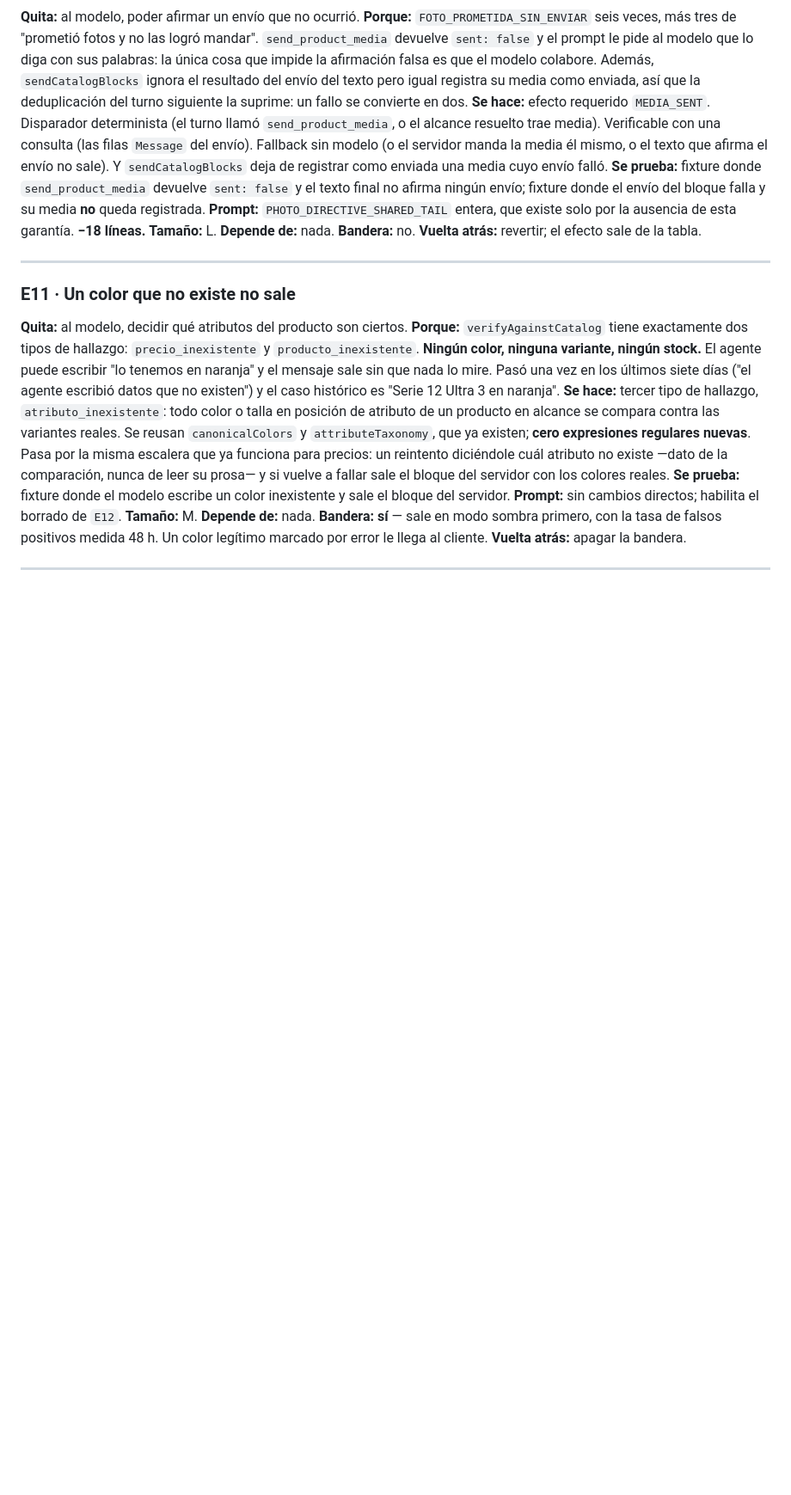
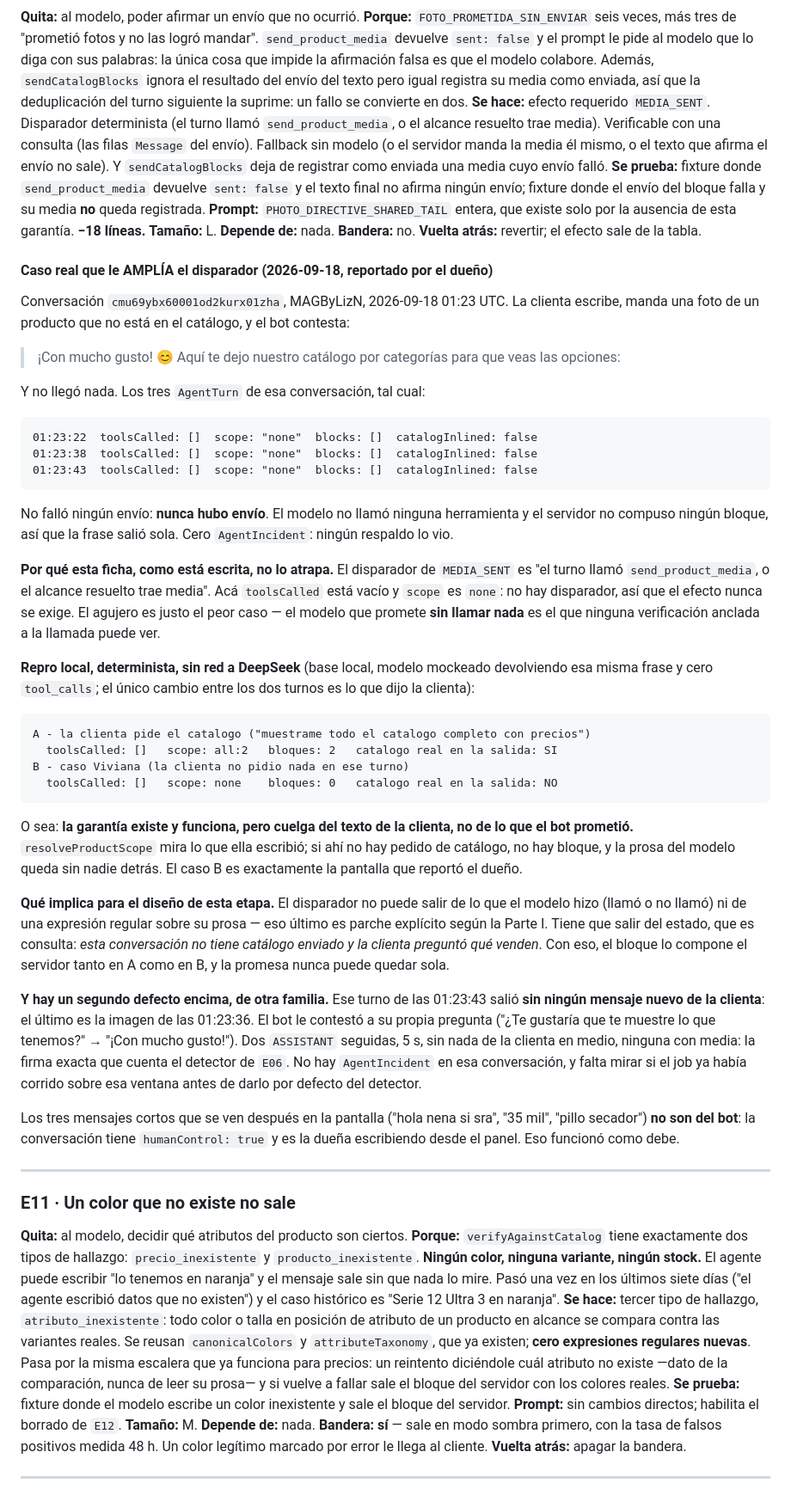
Before and after one commit to koatth60/vendia, a Markdown page: ONIX-PLAN.md, the part around the change. Shown at 86% size. Drawn GitHub-style; blank space fills up the shorter version.

Commit message:
docs(plan): el caso real del 2026-09-18 que le amplia el disparador a E10
Reportado por el dueno desde el panel: el bot dijo "Aqui te dejo nuestro catalogo por
categorias" y no llego nada. La conversacion cmu69ybx60001od2kurx01zha tiene sus tres
AgentTurn con toolsCalled vacio, scope "none" y blocks vacio: no fallo ningun envio,
nunca hubo envio.

Queda anotado bajo E10 porque es de su clase (el agente afirma un efecto que no
ocurrio) pero su disparador actual no lo cubre: MEDIA_SENT se exige cuando el turno
llamo send_product_media o cuando el alcance trae media, y aca no hubo ni lo uno ni lo
otro. El modelo que promete sin llamar nada es el caso que ninguna verificacion
anclada a la llamada puede ver.

Incluye el repro local determinista (base local, modelo mockeado, cero red a DeepSeek)
que aisla la causa: con el mismo texto del modelo, cuando la clienta pide el catalogo
el servidor lo compone (scope all:2, 2 bloques) y cuando no lo pide no compone nada
(scope none, 0 bloques). La garantia cuelga del texto de la clienta, no de lo que el
bot prometio.

Tambien deja anotado el segundo defecto del mismo caso: ese turno salio sin ningun
mensaje nuevo de la clienta, con la firma que cuenta el detector de E06.

Sin cambios de codigo.

Co-Authored-By: Claude Opus 5 <noreply@anthropic.com>

````diff
--- a/ONIX-PLAN.md
+++ b/ONIX-PLAN.md
@@ -752,6 +752,61 @@ ningún envío; fixture donde el envío del bloque falla y su media **no** queda
 **−18 líneas.**
 **Tamaño:** L. **Depende de:** nada. **Bandera:** no.
 **Vuelta atrás:** revertir; el efecto sale de la tabla.
+
+#### Caso real que le AMPLÍA el disparador (2026-09-18, reportado por el dueño)
+
+Conversación `cmu69ybx60001od2kurx01zha`, MAGByLizN, 2026-09-18 01:23 UTC. La clienta escribe, manda
+una foto de un producto que no está en el catálogo, y el bot contesta:
+
+> ¡Con mucho gusto! 😊 Aquí te dejo nuestro catálogo por categorías para que veas las opciones:
+
+Y no llegó nada. Los tres `AgentTurn` de esa conversación, tal cual:
+
+```
+01:23:22  toolsCalled: []  scope: "none"  blocks: []  catalogInlined: false
+01:23:38  toolsCalled: []  scope: "none"  blocks: []  catalogInlined: false
+01:23:43  toolsCalled: []  scope: "none"  blocks: []  catalogInlined: false
+```
+
+No falló ningún envío: **nunca hubo envío**. El modelo no llamó ninguna herramienta y el servidor no
+compuso ningún bloque, así que la frase salió sola. Cero `AgentIncident`: ningún respaldo lo vio.
+
+**Por qué esta ficha, como está escrita, no lo atrapa.** El disparador de `MEDIA_SENT` es "el turno
+llamó `send_product_media`, o el alcance resuelto trae media". Acá `toolsCalled` está vacío y `scope`
+es `none`: no hay disparador, así que el efecto nunca se exige. El agujero es justo el peor caso — el
+modelo que promete **sin llamar nada** es el que ninguna verificación anclada a la llamada puede ver.
+
+**Repro local, determinista, sin red a DeepSeek** (base local, modelo mockeado devolviendo esa misma
+frase y cero `tool_calls`; el único cambio entre los dos turnos es lo que dijo la clienta):
+
+```
+A - la clienta pide el catalogo ("muestrame todo el catalogo completo con precios")
+  toolsCalled: []   scope: all:2   bloques: 2   catalogo real en la salida: SI
+B - caso Viviana (la clienta no pidio nada en ese turno)
+  toolsCalled: []   scope: none    bloques: 0   catalogo real en la salida: NO
+```
+
+O sea: **la garantía existe y funciona, pero cuelga del texto de la clienta, no de lo que el bot
+prometió.** `resolveProductScope` mira lo que ella escribió; si ahí no hay pedido de catálogo, no hay
+bloque, y la prosa del modelo queda sin nadie detrás. El caso B es exactamente la pantalla que reportó
+el dueño.
+
+**Qué implica para el diseño de esta etapa.** El disparador no puede salir de lo que el modelo hizo
+(llamó o no llamó) ni de una expresión regular sobre su prosa — eso último es parche explícito según la
+Parte I. Tiene que salir del estado, que es consulta: *esta conversación no tiene catálogo enviado y la
+clienta preguntó qué venden*. Con eso, el bloque lo compone el servidor tanto en A como en B, y la
+promesa nunca puede quedar sola.
+
+**Y hay un segundo defecto encima, de otra familia.** Ese turno de las 01:23:43 salió **sin ningún
+mensaje nuevo de la clienta**: el último es la imagen de las 01:23:36. El bot le contestó a su propia
+pregunta ("¿Te gustaría que te muestre lo que tenemos?" → "¡Con mucho gusto!"). Dos `ASSISTANT`
+seguidas, 5 s, sin nada de la clienta en medio, ninguna con media: la firma exacta que cuenta el
+detector de `E06`. No hay `AgentIncident` en esa conversación, y falta mirar si el job ya había corrido
+sobre esa ventana antes de darlo por defecto del detector.
+
+Los tres mensajes cortos que se ven después en la pantalla ("hola nena si sra", "35 mil", "pillo
+secador") **no son del bot**: la conversación tiene `humanControl: true` y es la dueña escribiendo desde
+el panel. Eso funcionó como debe.
 
 ---
 
````
